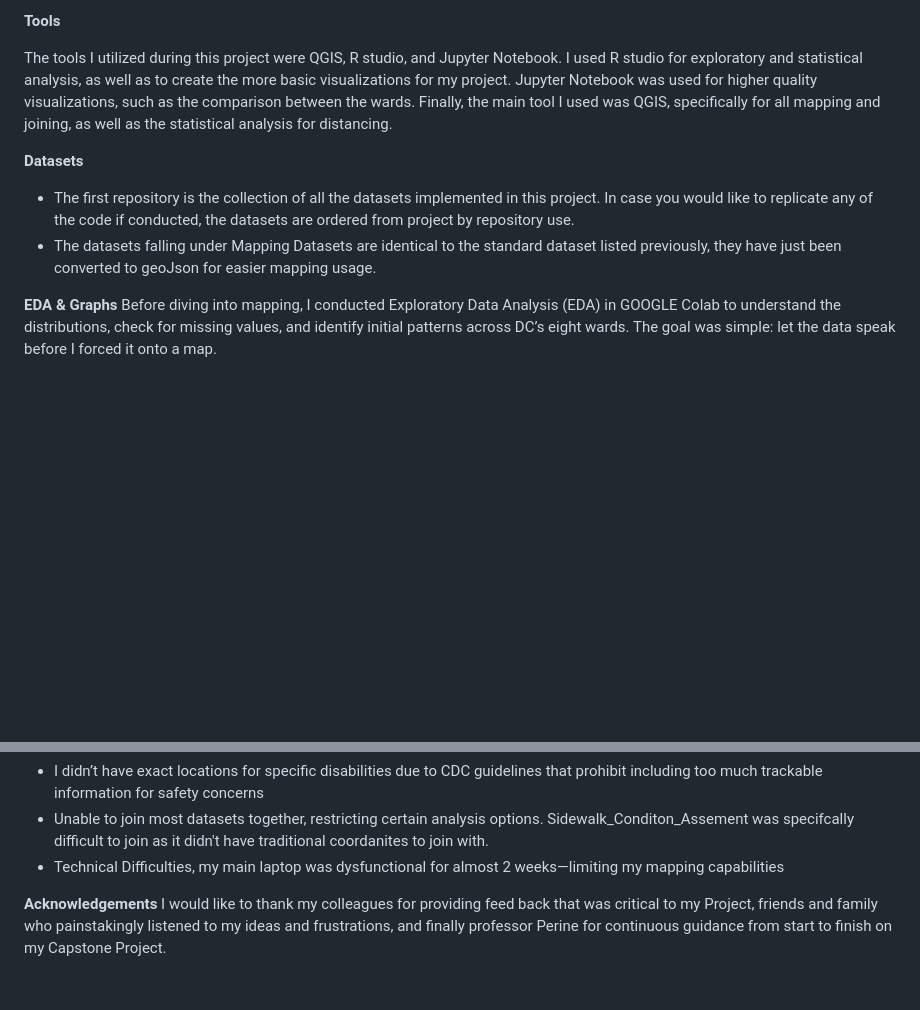
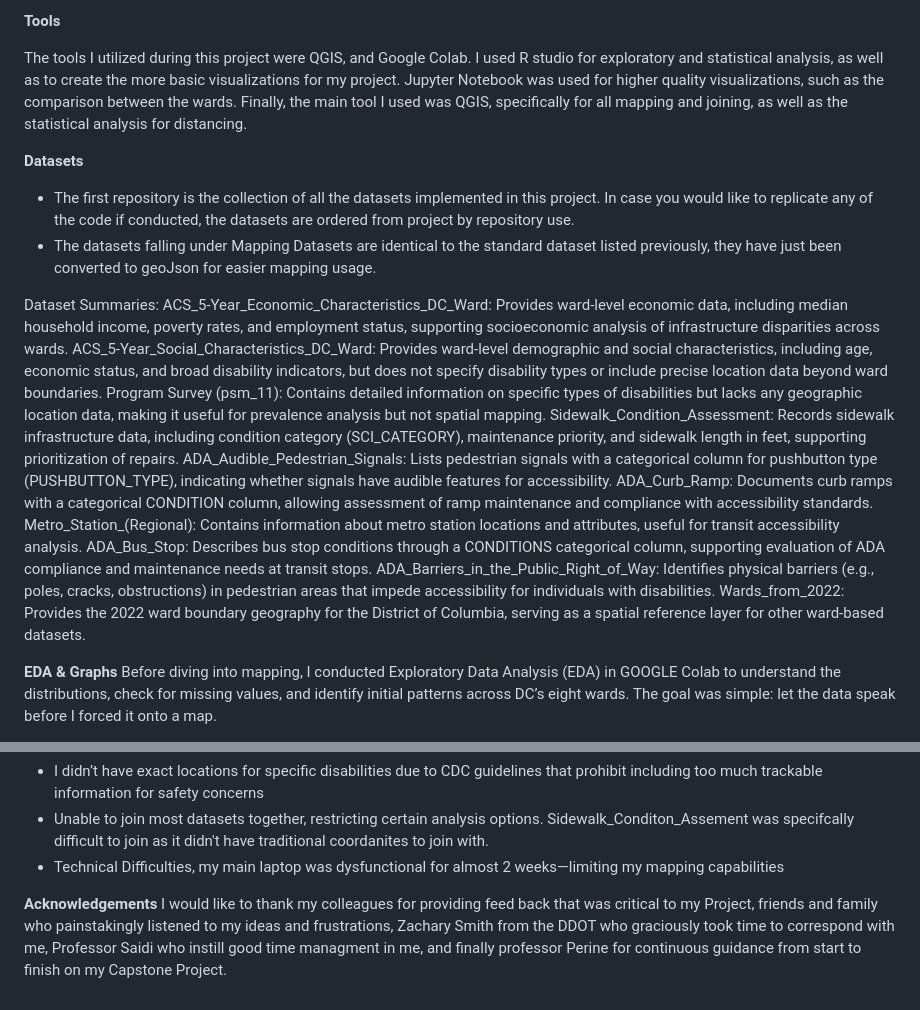
Before and after one commit to Asher-Scott3/DATA205, a Markdown page: README.md, 2 parts joined by grey strips. GitHub-like rendering; blank space fills up the shorter version.

```diff
--- a/README.md
+++ b/README.md
@@ -19,13 +19,25 @@ For my Capstone Project I set out to conclude whether our nation's capital can t
 
 **Tools**
 
-The tools I utilized during this project were QGIS, R studio, and Jupyter Notebook. I used R studio for exploratory and statistical analysis, as well as to create the more basic visualizations for my project. Jupyter Notebook was used for higher quality visualizations, such as the comparison between the wards. Finally, the main tool I used was QGIS, specifically for all mapping and joining, as well as the statistical analysis for distancing.
+The tools I utilized during this project were QGIS, and Google Colab. I used R studio for exploratory and statistical analysis, as well as to create the more basic visualizations for my project. Jupyter Notebook was used for higher quality visualizations, such as the comparison between the wards. Finally, the main tool I used was QGIS, specifically for all mapping and joining, as well as the statistical analysis for distancing.
 
 
 **Datasets**
-
 - The first repository is the collection of all the datasets implemented in this project. In case you would like to replicate any of the code if conducted, the datasets are ordered from project by repository use.
 - The datasets falling under Mapping Datasets are identical to the standard dataset listed previously, they have just been converted to geoJson for easier mapping usage.
+
+Dataset Summaries:
+ACS_5-Year_Economic_Characteristics_DC_Ward: Provides ward-level economic data, including median household income, poverty rates, and employment status, supporting socioeconomic analysis of infrastructure disparities across wards.
+ACS_5-Year_Social_Characteristics_DC_Ward: Provides ward-level demographic and social characteristics, including age, economic status, and broad disability indicators, but does not specify disability types or include precise location data beyond ward boundaries.
+Program Survey (psm_11): Contains detailed information on specific types of disabilities but lacks any geographic location data, making it useful for prevalence analysis but not spatial mapping.
+Sidewalk_Condition_Assessment: Records sidewalk infrastructure data, including condition category (SCI_CATEGORY), maintenance priority, and sidewalk length in feet, supporting prioritization of repairs.
+ADA_Audible_Pedestrian_Signals: Lists pedestrian signals with a categorical column for pushbutton type (PUSHBUTTON_TYPE), indicating whether signals have audible features for accessibility.
+ADA_Curb_Ramp: Documents curb ramps with a categorical CONDITION column, allowing assessment of ramp maintenance and compliance with accessibility standards.
+Metro_Station_(Regional): Contains information about metro station locations and attributes, useful for transit accessibility analysis.
+ADA_Bus_Stop: Describes bus stop conditions through a CONDITIONS categorical column, supporting evaluation of ADA compliance and maintenance needs at transit stops.
+ADA_Barriers_in_the_Public_Right_of_Way: Identifies physical barriers (e.g., poles, cracks, obstructions) in pedestrian areas that impede accessibility for individuals with disabilities.
+Wards_from_2022: Provides the 2022 ward boundary geography for the District of Columbia, serving as a spatial reference layer for other ward-based datasets.
+
 
 **EDA & Graphs**
 Before diving into mapping, I conducted Exploratory Data Analysis (EDA) in GOOGLE Colab to understand the distributions, check for missing values, and identify initial patterns across DC’s eight wards. The goal was simple: let the data speak before I forced it onto a map.
@@ -57,4 +69,4 @@ To get a better understanding of my project I conducted research as to why I’m
 - Technical Difficulties, my main laptop was dysfunctional for almost 2 weeks—limiting my mapping capabilities
 
 **Acknowledgements**
-I would like to thank my colleagues for providing feed back that was critical to my Project, friends and family who painstakingly listened to my ideas and frustrations, and finally professor Perine for continuous guidance from start to finish on my Capstone Project.
+I would like to thank my colleagues for providing feed back that was critical to my Project, friends and family who painstakingly listened to my ideas and frustrations, Zachary Smith from the DDOT who graciously took time to correspond with me, Professor Saidi who instill good time managment in me, and finally professor Perine for continuous guidance from start to finish on my Capstone Project.
```
